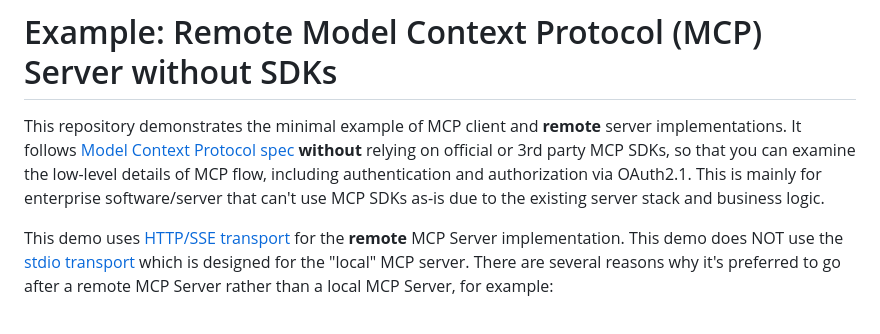
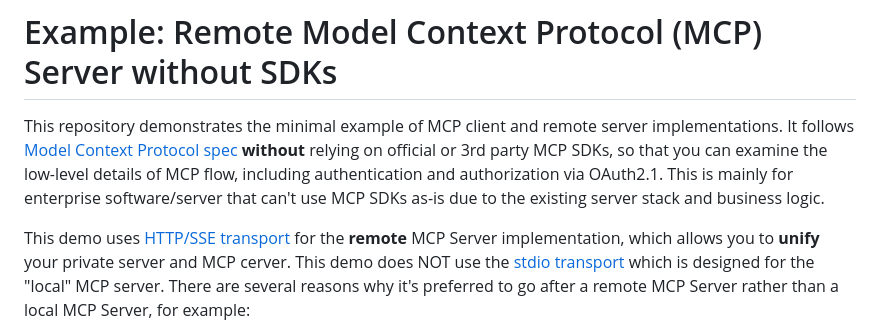
Before and after one commit to dosuken123/mcp-demo, a Markdown page: README.md, the part around the change. Rendered like a GitHub page.

```diff
--- a/README.md
+++ b/README.md
@@ -1,12 +1,12 @@
 # Example: Remote Model Context Protocol (MCP) Server without SDKs
 
-This repository demonstrates the minimal example of MCP client and **remote** server implementations.
+This repository demonstrates the minimal example of MCP client and remote server implementations.
 It follows [Model Context Protocol spec](https://modelcontextprotocol.io/introduction)
 **without** relying on official or 3rd party MCP SDKs, so that you can examine the low-level details of
 MCP flow, including authentication and authorization via OAuth2.1.
 This is mainly for enterprise software/server that can't use MCP SDKs as-is due to the existing server stack and business logic.
 
-This demo uses [HTTP/SSE transport](https://modelcontextprotocol.io/docs/concepts/transports#server-sent-events-sse) for the **remote** MCP Server implementation.
+This demo uses [HTTP/SSE transport](https://modelcontextprotocol.io/docs/concepts/transports#server-sent-events-sse) for the **remote** MCP Server implementation, which allows you to **unify** your private server and MCP cerver.
 This demo does NOT use the [stdio transport](https://modelcontextprotocol.io/docs/concepts/transports#standard-input%2Foutput-stdio) which is designed for the "local" MCP server.
 There are several reasons why it's preferred to go after a remote MCP Server rather than a local MCP Server, for example:
 
```
